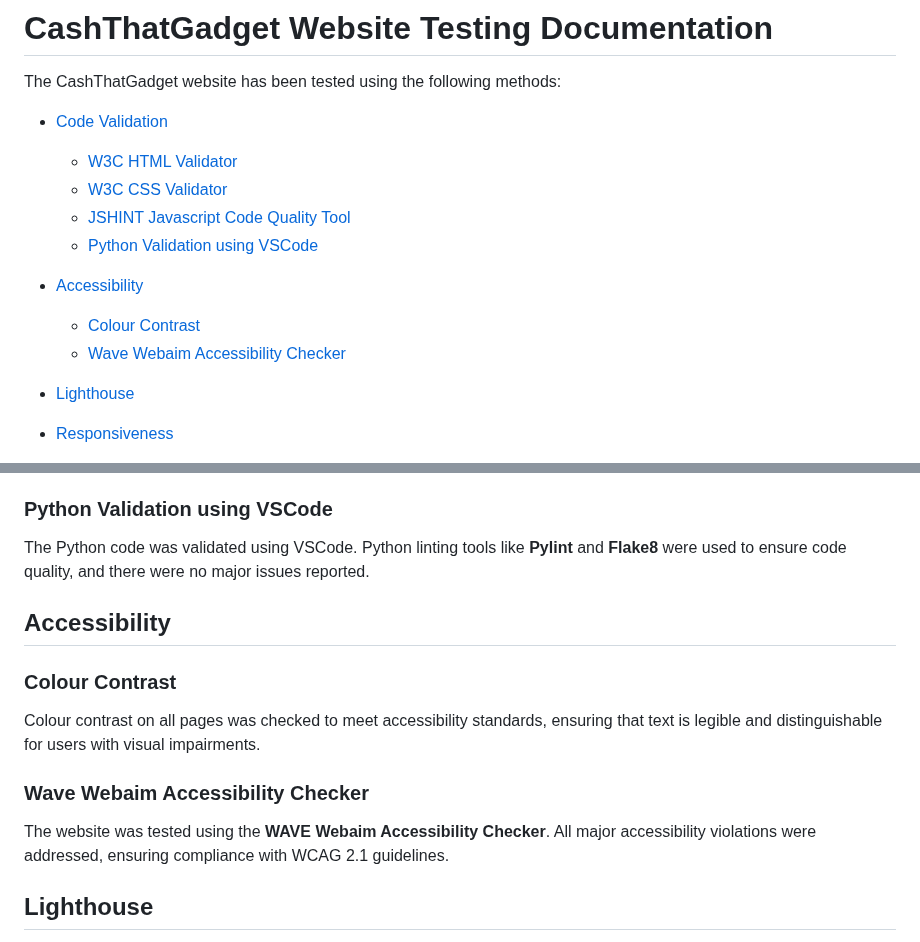
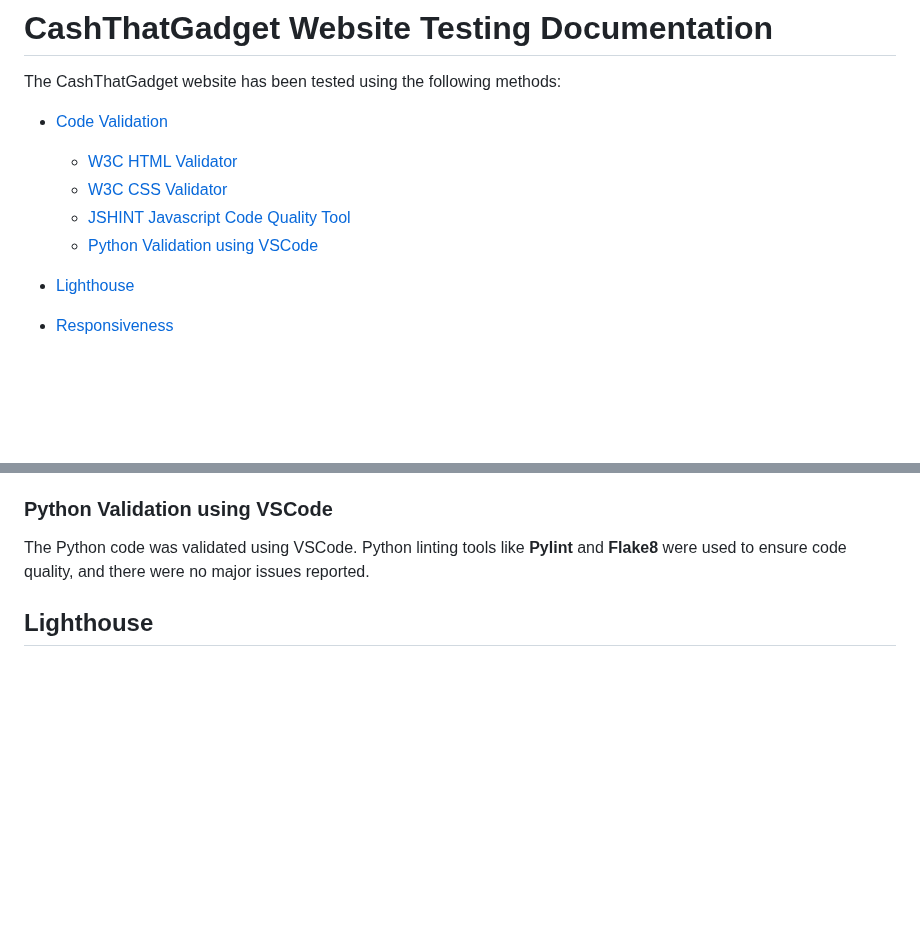
Before and after one commit to VCHOPRA86/Buyback, a Markdown page: Docs/TESTING.MD, 2 parts joined by grey strips. GitHub-like rendering; blank space fills up the shorter version.

```diff
--- a/Docs/TESTING.MD
+++ b/Docs/TESTING.MD
@@ -8,9 +8,6 @@ The CashThatGadget website has been tested using the following methods:
     - [W3C CSS Validator](#w3c-css-validator)
     - [JSHINT Javascript Code Quality Tool](#jshint-javascript-code-quality-tool)
     - [Python Validation using VSCode](python-validation-using-vscode)
-- [Accessibility](#accessibility)
-    - [Colour Contrast](#colour-contrast)
-    - [Wave Webaim Accessibility Checker](#wave-webaim-accessibility-checker)
 - [Lighthouse](#lighthouse)
 - [Responsiveness](#responsiveness)
 - [Browser Compatibility](#browser-compatibility)
@@ -91,14 +88,6 @@ JavaScript code quality has been validated using **JSHint**. No major issues wer
 
 ### Python Validation using VSCode
 The Python code was validated using VSCode. Python linting tools like **Pylint** and **Flake8** were used to ensure code quality, and there were no major issues reported.
-
-## Accessibility
-
-### Colour Contrast
-Colour contrast on all pages was checked to meet accessibility standards, ensuring that text is legible and distinguishable for users with visual impairments.
-
-### Wave Webaim Accessibility Checker
-The website was tested using the **WAVE Webaim Accessibility Checker**. All major accessibility violations were addressed, ensuring compliance with WCAG 2.1 guidelines.
 
 ## Lighthouse
 Lighthouse was used to evaluate the website's performance, accessibility, SEO, and best practices. The website scored highly on performance and accessibility, with suggestions for further improvements.
```
